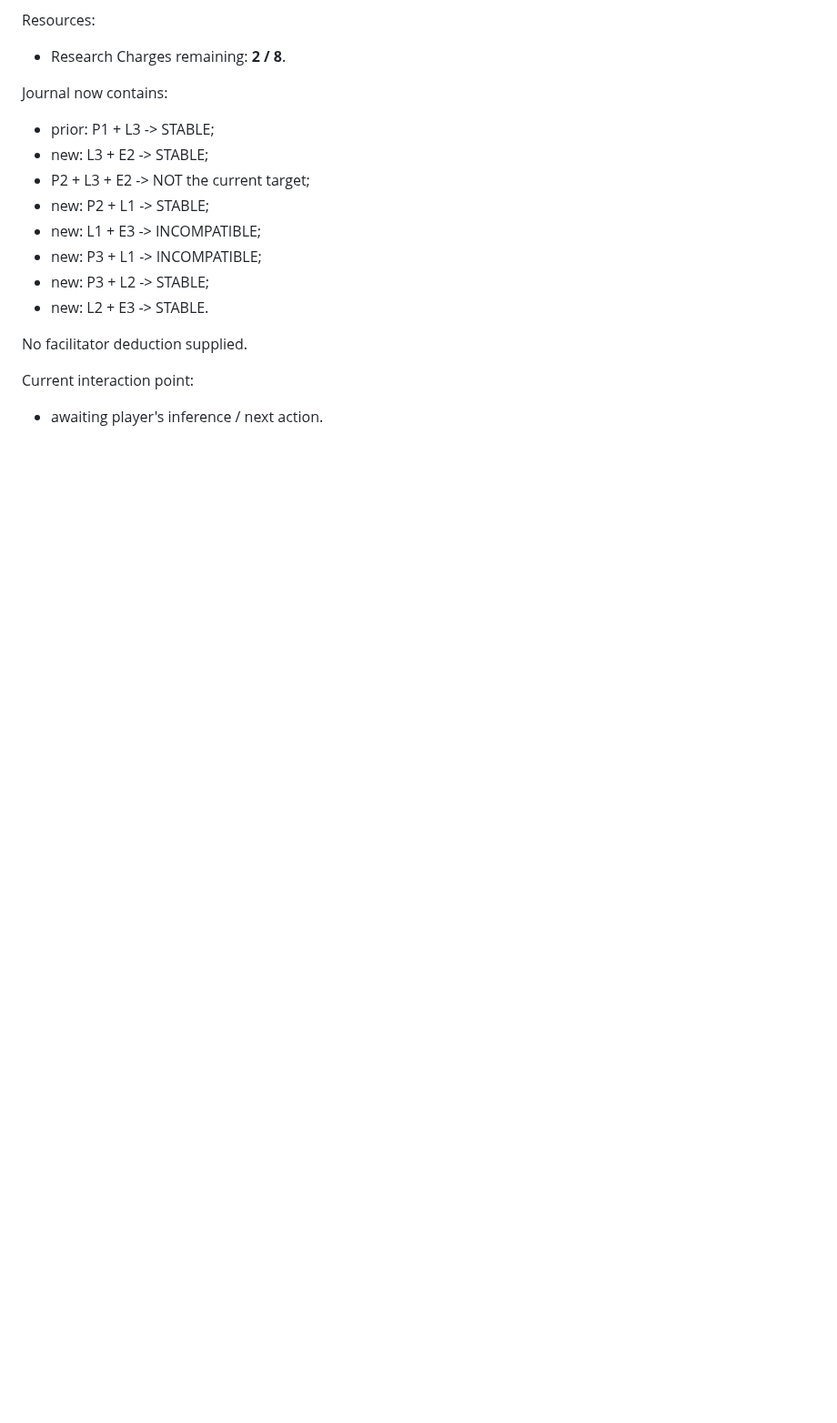
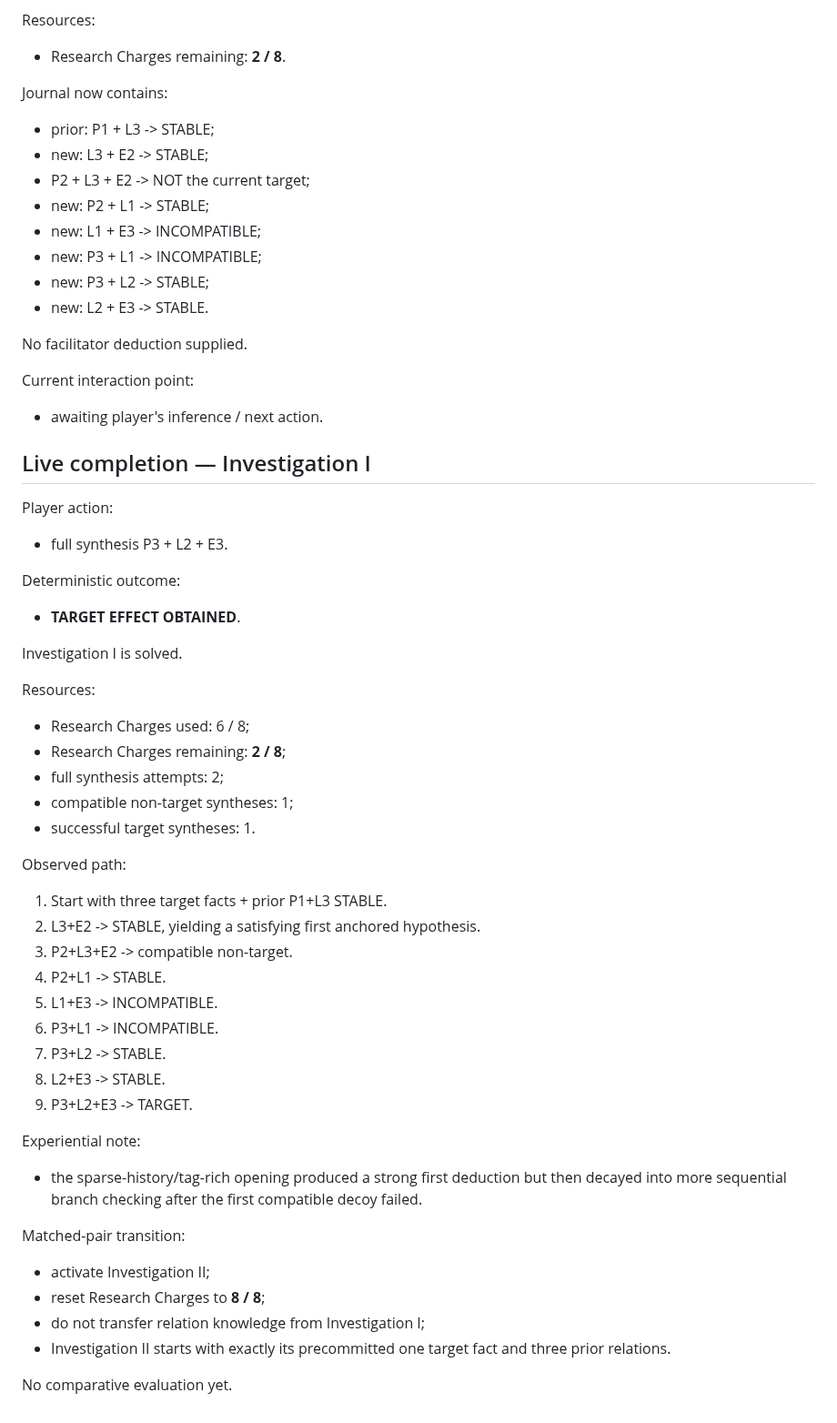
Before and after one commit to NikichMods/AlchemyRiddle, a Markdown page: docs/prototypes/PROTOTYPE_26_STATE.md, the part around the change. Shown at 91% size. GitHub-like rendering; blank space fills up the shorter version.

Commit message:
Complete Prototype 26 Investigation I and activate II

```diff
--- a/docs/prototypes/PROTOTYPE_26_STATE.md
+++ b/docs/prototypes/PROTOTYPE_26_STATE.md
@@ -519,3 +519,43 @@ No facilitator deduction supplied.
 
 Current interaction point:
 - awaiting player's inference / next action.
+
+
+## Live completion — Investigation I
+
+Player action:
+- full synthesis P3 + L2 + E3.
+
+Deterministic outcome:
+- **TARGET EFFECT OBTAINED**.
+
+Investigation I is solved.
+
+Resources:
+- Research Charges used: 6 / 8;
+- Research Charges remaining: **2 / 8**;
+- full synthesis attempts: 2;
+- compatible non-target syntheses: 1;
+- successful target syntheses: 1.
+
+Observed path:
+1. Start with three target facts + prior P1+L3 STABLE.
+2. L3+E2 -> STABLE, yielding a satisfying first anchored hypothesis.
+3. P2+L3+E2 -> compatible non-target.
+4. P2+L1 -> STABLE.
+5. L1+E3 -> INCOMPATIBLE.
+6. P3+L1 -> INCOMPATIBLE.
+7. P3+L2 -> STABLE.
+8. L2+E3 -> STABLE.
+9. P3+L2+E3 -> TARGET.
+
+Experiential note:
+- the sparse-history/tag-rich opening produced a strong first deduction but then decayed into more sequential branch checking after the first compatible decoy failed.
+
+Matched-pair transition:
+- activate Investigation II;
+- reset Research Charges to **8 / 8**;
+- do not transfer relation knowledge from Investigation I;
+- Investigation II starts with exactly its precommitted one target fact and three prior relations.
+
+No comparative evaluation yet.
```
